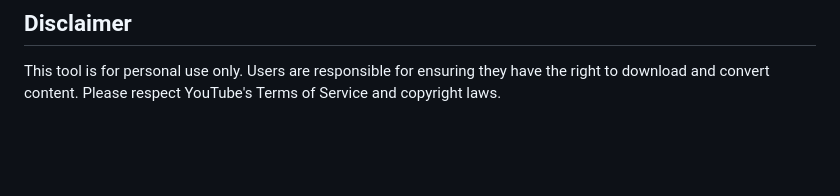
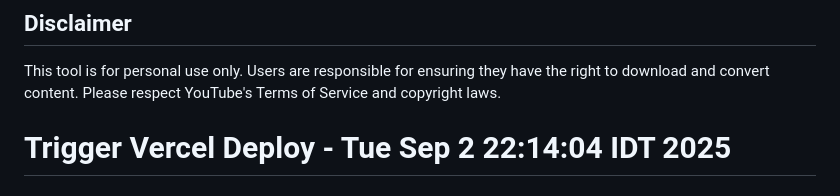
Before and after one commit to amosjerbi/youtube, a Markdown page: README.md, the part around the change. Drawn GitHub-style; blank space fills up the shorter version.

Commit message:
Trigger Vercel deployment

```diff
--- a/README.md
+++ b/README.md
@@ -117,3 +117,4 @@ MIT - For personal use only. Please respect copyright laws.
 ## Disclaimer
 
 This tool is for personal use only. Users are responsible for ensuring they have the right to download and convert content. Please respect YouTube's Terms of Service and copyright laws.
+# Trigger Vercel Deploy - Tue Sep  2 22:14:04 IDT 2025
```
